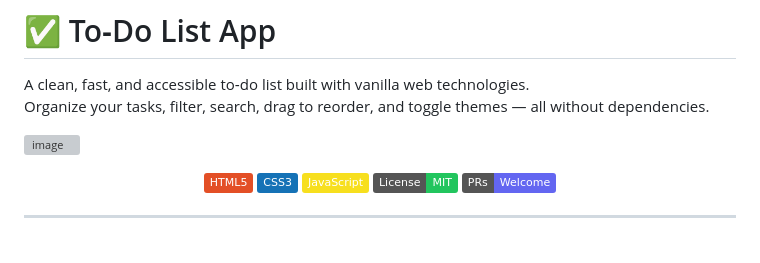
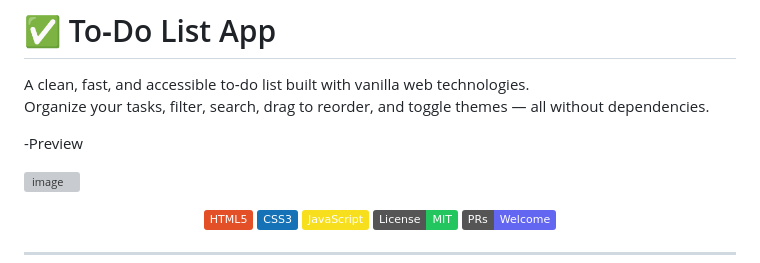
Before and after one commit to MdSaifAli063/To-Do-List-App, a Markdown page: README.md, the part around the change. GitHub-like rendering; badges without logos; blank space fills up the shorter version; grey boxes are pictures that could not be loaded.

Commit message:
new added
new

Co-Authored-By: mdsaifali1563 <230357354+mdsaifali1563@users.noreply.github.com>

```diff
--- a/README.md
+++ b/README.md
@@ -2,6 +2,8 @@
 
 A clean, fast, and accessible to‑do list built with vanilla web technologies.
 Organize your tasks, filter, search, drag to reorder, and toggle themes — all without dependencies.
+
+-Preview
 
  ![image](https://github.com/Mdsaif4363/To-Do-List-App/blob/1a47697c0e2f0e68ce41b16d79dec944cd5194ba/Screenshot%202025-08-25%20161715.png)
 
```
